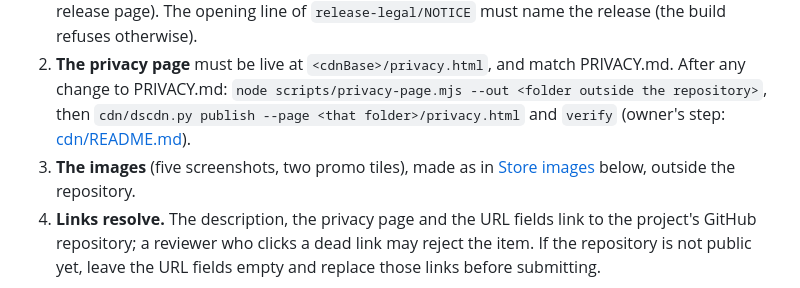
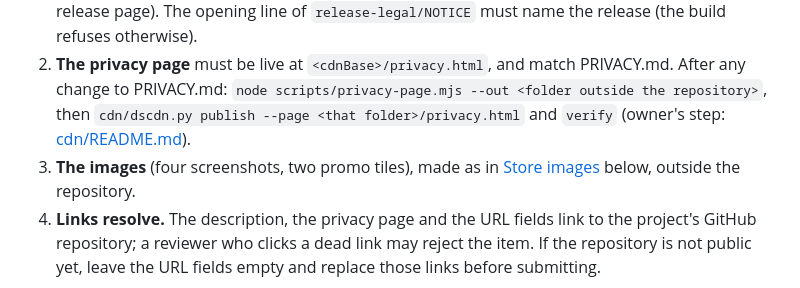
Before and after one commit to ryangswe/duelsight, a Markdown page: docs/store-listing.md, the part around the change. GitHub-like rendering.

Commit message:
Store listing: the image checklist says four screenshots
Signed-off-by: RDCLder <raymondyang.dev@gmail.com>

```diff
--- a/docs/store-listing.md
+++ b/docs/store-listing.md
@@ -30,7 +30,7 @@ Update this table with each submission (date submitted, date approved, store ite
    change to PRIVACY.md: `node scripts/privacy-page.mjs --out <folder outside the repository>`,
    then `cdn/dscdn.py publish --page <that folder>/privacy.html` and `verify` (owner's step:
    [cdn/README.md](../cdn/README.md)).
-3. **The images** (five screenshots, two promo tiles), made as in [Store images](#store-images)
+3. **The images** (four screenshots, two promo tiles), made as in [Store images](#store-images)
    below, outside the repository.
 4. **Links resolve.** The description, the privacy page and the URL fields link to the project's
    GitHub repository; a reviewer who clicks a dead link may reject the item. If the repository is
```
